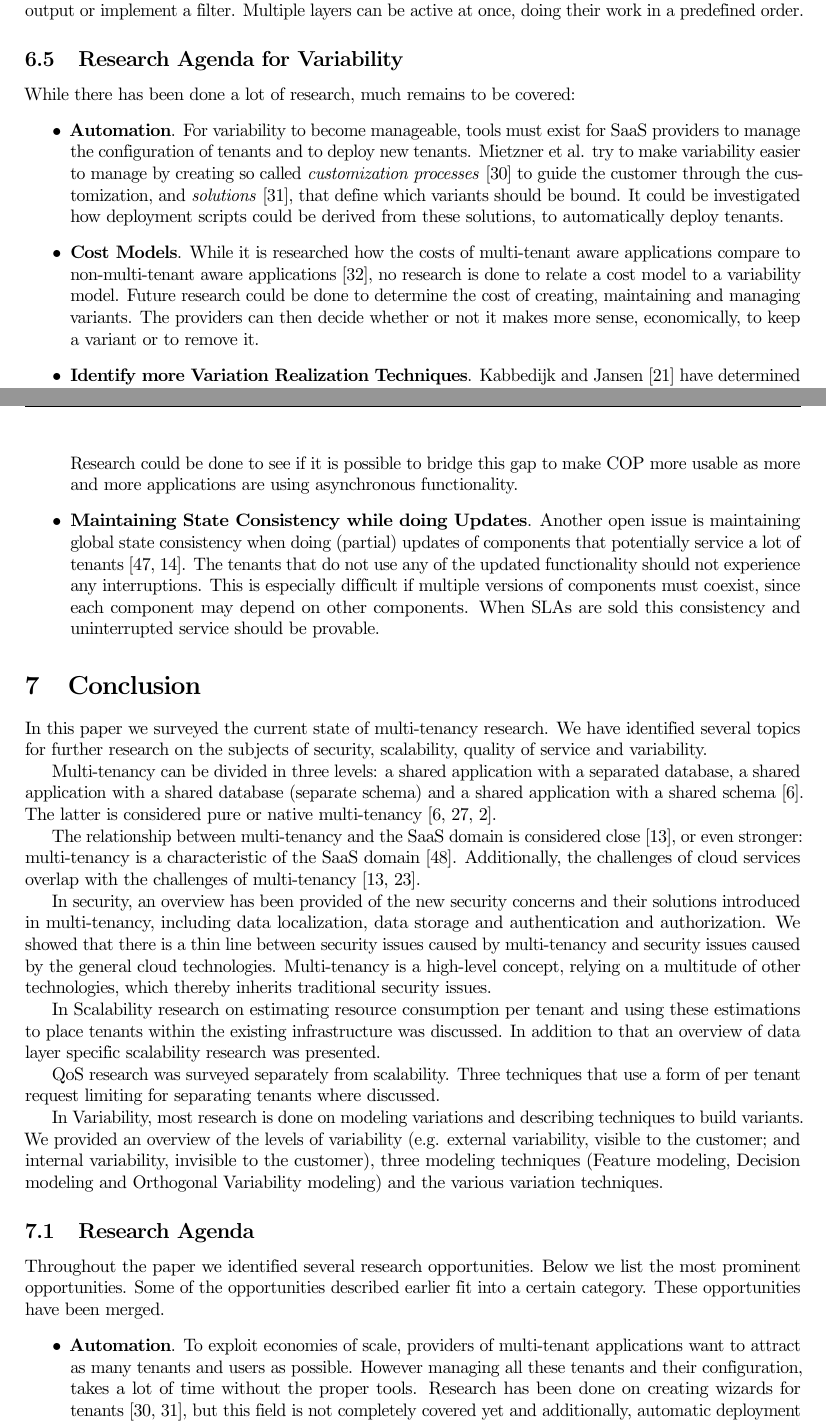
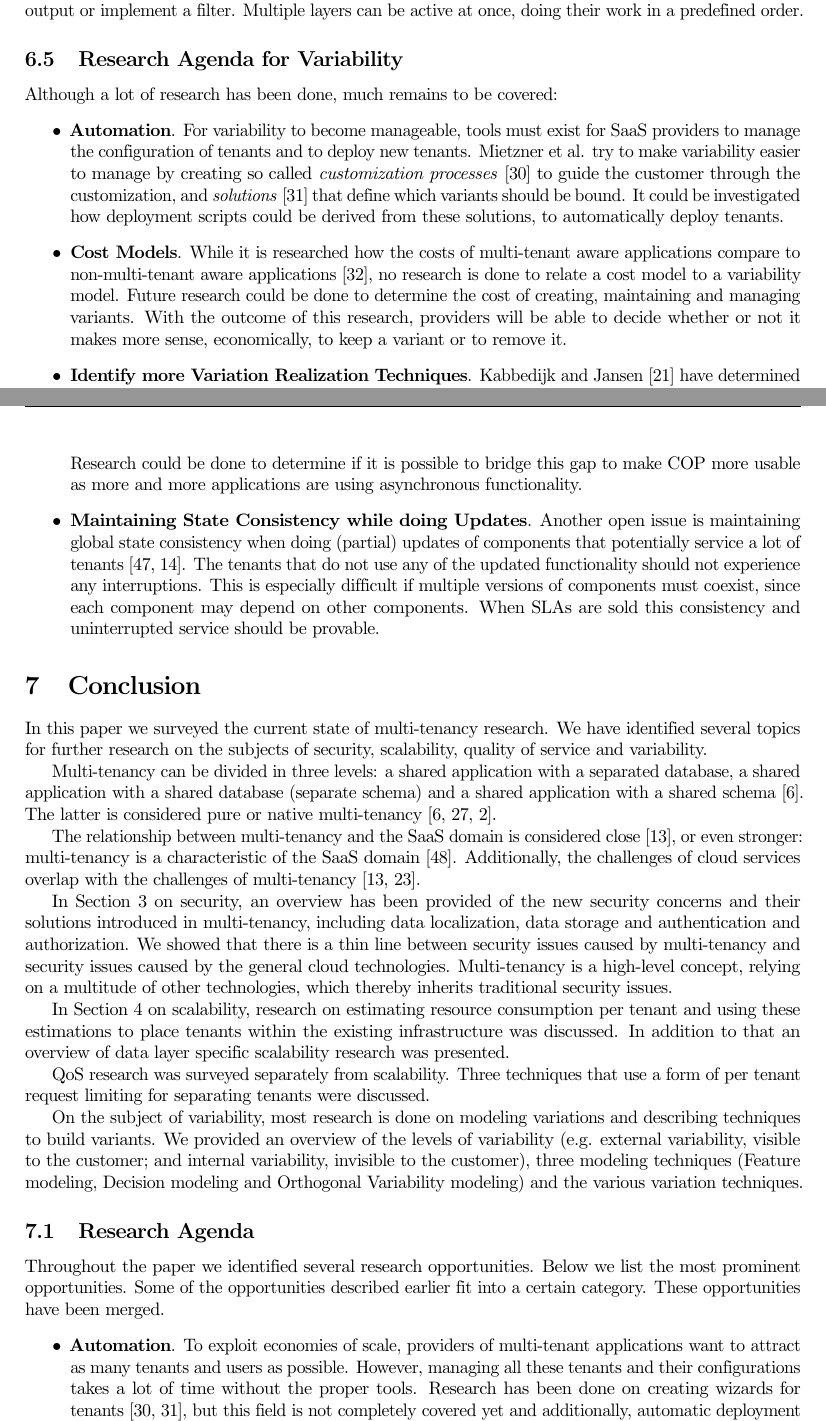
Before and after one commit to hermanbanken/TI3700, a LaTeX paper (paper.tex, which reads variability.tex): two parts of pages 17 and 18 of 23, joined at a grey line, cut so that both start at the same text. Compiled offline with pdfLaTeX.

Commit message:
Suggestions from Marleen

```diff
--- a/paper.tex
+++ b/paper.tex
@@ -113,13 +113,13 @@ Multi-tenancy can be divided in three levels: a shared application with a separa
 
 The relationship between multi-tenancy and the \ac{SaaS} domain is considered close~\cite{dillon2010cloud}, or even stronger: multi-tenancy is a characteristic of the \ac{SaaS} domain~\cite{tsai2010towards}. Additionally, the challenges of cloud services overlap with the challenges of multi-tenancy~\cite{dillon2010cloud,krebs2012architecture}.
 
-In security, an overview has been provided of the new security concerns and their solutions introduced in multi-tenancy, including data localization, data storage and authentication and authorization. We showed that there is a thin line between security issues caused by multi-tenancy and security issues caused by the general cloud technologies. Multi-tenancy is a high-level concept, relying on a multitude of other technologies, which thereby inherits traditional security issues.
+In Section~\ref{sec:security} on security, an overview has been provided of the new security concerns and their solutions introduced in multi-tenancy, including data localization, data storage and authentication and authorization. We showed that there is a thin line between security issues caused by multi-tenancy and security issues caused by the general cloud technologies. Multi-tenancy is a high-level concept, relying on a multitude of other technologies, which thereby inherits traditional security issues.
 
-In Scalability research on estimating resource consumption per tenant and using these estimations to place tenants within the existing infrastructure was discussed. In addition to that an overview of data layer specific scalability research was presented.
+In Section~\ref{sec:scalability} on scalability, research on estimating resource consumption per tenant and using these estimations to place tenants within the existing infrastructure was discussed. In addition to that an overview of data layer specific scalability research was presented.
 
-\ac{QoS} research was surveyed separately from scalability. Three techniques that use a form of per tenant request limiting for separating tenants where discussed.
+\ac{QoS} research was surveyed separately from scalability. Three techniques that use a form of per tenant request limiting for separating tenants were discussed.
 
-In Variability, most research is done on modeling variations and describing techniques to build variants. We provided an overview of the levels of variability (e.g. external variability, visible to the customer; and internal variability, invisible to the customer), three modeling techniques (Feature modeling, Decision modeling and Orthogonal Variability modeling) and the various variation techniques.
+On the subject of variability, most research is done on modeling variations and describing techniques to build variants. We provided an overview of the levels of variability (e.g. external variability, visible to the customer; and internal variability, invisible to the customer), three modeling techniques (Feature modeling, Decision modeling and Orthogonal Variability modeling) and the various variation techniques.
 
 \subsection{Research Agenda}
 \label{sec:ra}
@@ -128,7 +128,7 @@ Throughout the paper we identified several research opportunities. Below we list
 
 \item \textbf{Automation}.
 To exploit economies of scale, providers of multi-tenant applications want to attract as many tenants and users as possible.
-However managing all these tenants and their configuration, takes a lot of time without the proper tools.
+However, managing all these tenants and their configurations takes a lot of time without the proper tools.
 Research has been done on creating wizards for tenants~\cite{mietzner2008generation,mietzner2008defining}, but this field is not completely covered yet and additionally, automatic deployment of the outcome of these wizards can be investigated (Section~\ref{sec:var_agenda}).
 \item \textbf{Guarantees}.
 In all aspects of multi-tenancy new problems arise.
--- a/variability.tex
+++ b/variability.tex
@@ -106,20 +106,20 @@ Multiple layers can be active at once, doing their work in a predefined order.
 % MAYBE-TODO: this paragraph could be more elaborate
 
 \subsection{Research Agenda for Variability}\label{sec:var_agenda}
-While there has been done a lot of research, much remains to be covered:
+Although a lot of research has been done, much remains to be covered:
 \begin{itemize}
 
 \item \textbf{Automation}.
-For variability to become manageable, tools must exist for \ac{SaaS} providers to manage the configuration of tenants and to deploy new tenants. Mietzner et al. try to make variability easier to manage by creating so called \textit{customization processes}~\cite{mietzner2008generation} to guide the customer through the customization, and \textit{solutions}~\cite{mietzner2008defining}, that define which variants should be bound. It could be investigated how deployment scripts could be derived from these solutions, to automatically deploy tenants.
+For variability to become manageable, tools must exist for \ac{SaaS} providers to manage the configuration of tenants and to deploy new tenants. Mietzner et al. try to make variability easier to manage by creating so called \textit{customization processes}~\cite{mietzner2008generation} to guide the customer through the customization, and \textit{solutions}~\cite{mietzner2008defining} that define which variants should be bound. It could be investigated how deployment scripts could be derived from these solutions, to automatically deploy tenants.
 
 \item \textbf{Cost Models}.
-While it is researched how the costs of multi-tenant aware applications compare to non-multi-tenant aware applications~\cite{mietzner2009variability}, no research is done to relate a cost model to a variability model. Future research could be done to determine the cost of creating, maintaining and managing variants. The providers can then decide whether or not it makes more sense, economically, to keep a variant or to remove it.
+While it is researched how the costs of multi-tenant aware applications compare to non-multi-tenant aware applications~\cite{mietzner2009variability}, no research is done to relate a cost model to a variability model. Future research could be done to determine the cost of creating, maintaining and managing variants. With the outcome of this research, providers will be able to decide whether or not it makes more sense, economically, to keep a variant or to remove it.
 
 \item \textbf{Identify more \aclp{VRT}}.
 Kabbedijk and Jansen~\cite{kabbedijk2011variability} have determined some \acp{VRT}, but note that more \acp{VRT} could be identified and should be tested on effectiveness, maintainability, scalability and performance.
 
 \item \textbf{Maintaining Context in \ac{COP}}.
-Truyen et al.~\cite{truyen2012context} found that \ac{COP} was useful as a \ac{VRT} but ContextJ lacked support for asynchronous request because context is not shared to new threads. Research could be done to see if it is possible to bridge this gap to make \ac{COP} more usable as more and more applications are using asynchronous functionality.
+Truyen et al.~\cite{truyen2012context} found that \ac{COP} was useful as a \ac{VRT} but ContextJ lacked support for asynchronous request because context is not shared to new threads. Research could be done to determine if it is possible to bridge this gap to make \ac{COP} more usable as more and more applications are using asynchronous functionality.
 
 \item \textbf{Maintaining State Consistency while doing Updates}.
 Another open issue is maintaining global state consistency when doing (partial) updates of components that potentially service a lot of tenants~\cite{truyen2012context,dumitracs2009upgrades}. The tenants that do not use any of the updated functionality should not experience any interruptions. This is especially difficult if multiple versions of components must coexist, since each component may depend on other components. When \acp{SLA} are sold this consistency and uninterrupted service should be provable.
```
Also changed, not shown: paper.tex (6 more changed lines), variability.tex (16 more changed lines).
